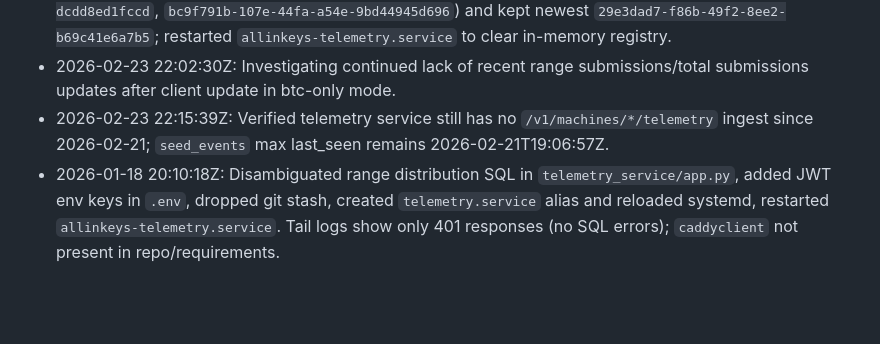
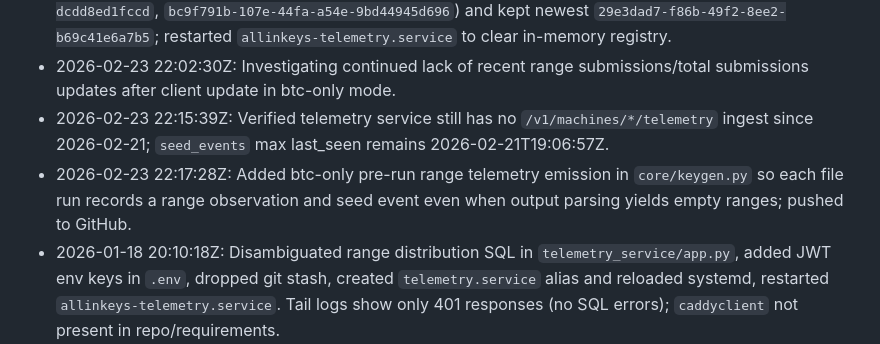
Before and after one commit to mattysparkles/allinkeys, a Markdown page: AGENTS.md, the part around the change. Drawn GitHub-style; blank space fills up the shorter version.

Commit message:
Update agent log

```diff
--- a/AGENTS.md
+++ b/AGENTS.md
@@ -14,6 +14,7 @@
 - 2026-02-23 21:59:50Z: Deleted duplicate `Frosted-Quartz` machine rows (`a12f4279-1312-4179-a83c-dcdd8ed1fccd`, `bc9f791b-107e-44fa-a54e-9bd44945d696`) and kept newest `29e3dad7-f86b-49f2-8ee2-b69c41e6a7b5`; restarted `allinkeys-telemetry.service` to clear in-memory registry.
 - 2026-02-23 22:02:30Z: Investigating continued lack of recent range submissions/total submissions updates after client update in btc-only mode.
 - 2026-02-23 22:15:39Z: Verified telemetry service still has no `/v1/machines/*/telemetry` ingest since 2026-02-21; `seed_events` max last_seen remains 2026-02-21T19:06:57Z.
+- 2026-02-23 22:17:28Z: Added btc-only pre-run range telemetry emission in `core/keygen.py` so each file run records a range observation and seed event even when output parsing yields empty ranges; pushed to GitHub.
 - 2026-01-18 20:10:18Z: Disambiguated range distribution SQL in `telemetry_service/app.py`, added JWT env keys in `.env`, dropped git stash, created `telemetry.service` alias and reloaded systemd, restarted `allinkeys-telemetry.service`. Tail logs show only 401 responses (no SQL errors); `caddyclient` not present in repo/requirements.
 - 2026-01-18 20:24:23Z: Mounted `telemetry_dashboard/dist` at `/` in `telemetry_service/app.py` so the root UI serves, preserving API routes and static assets.
 - 2026-01-18 20:34:06Z: Added `/api/machines` aliases, a single-machine detail endpoint, and a new machine control page (`telemetry_service/templates/machine.html`), plus a Control link in the machines dashboard.
```
